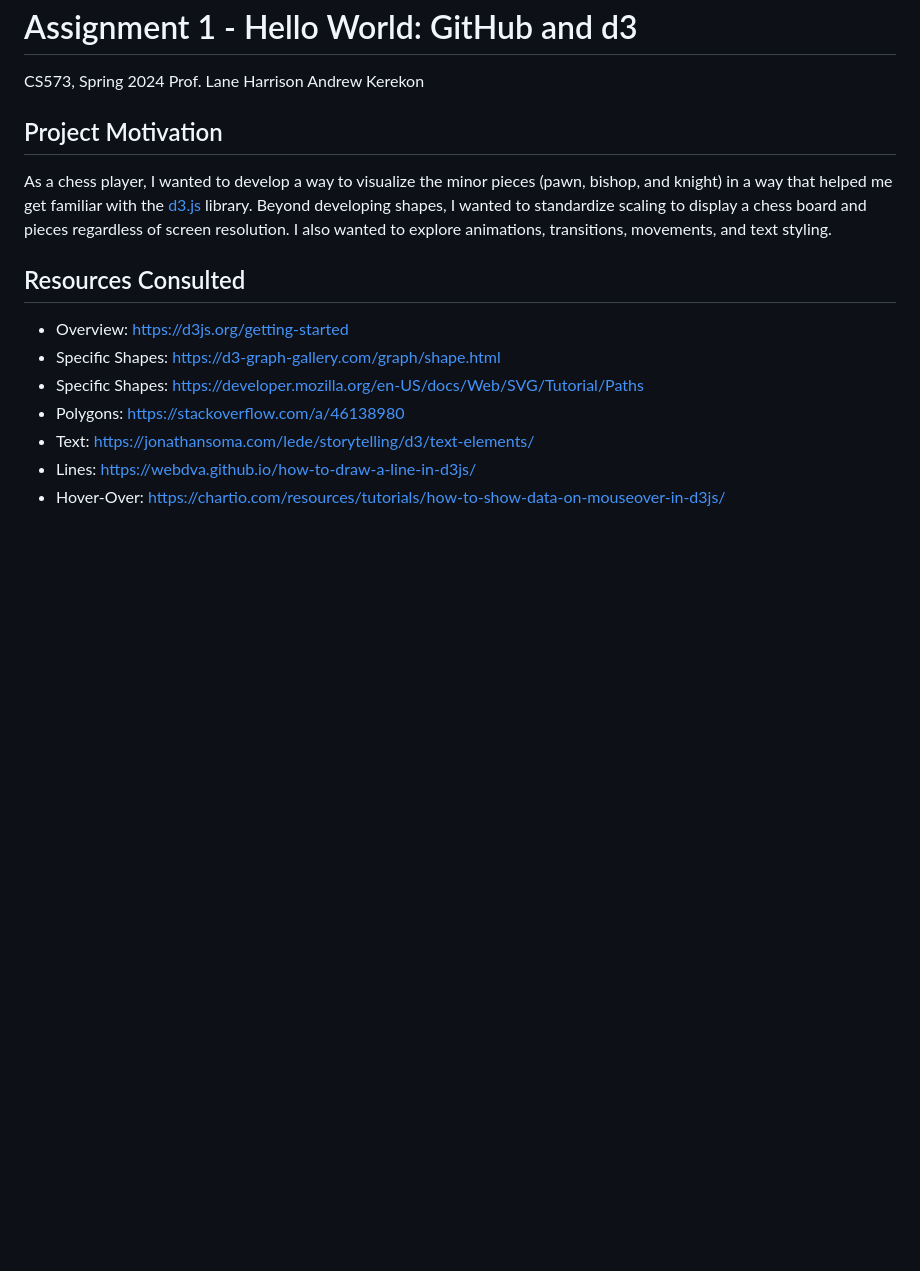
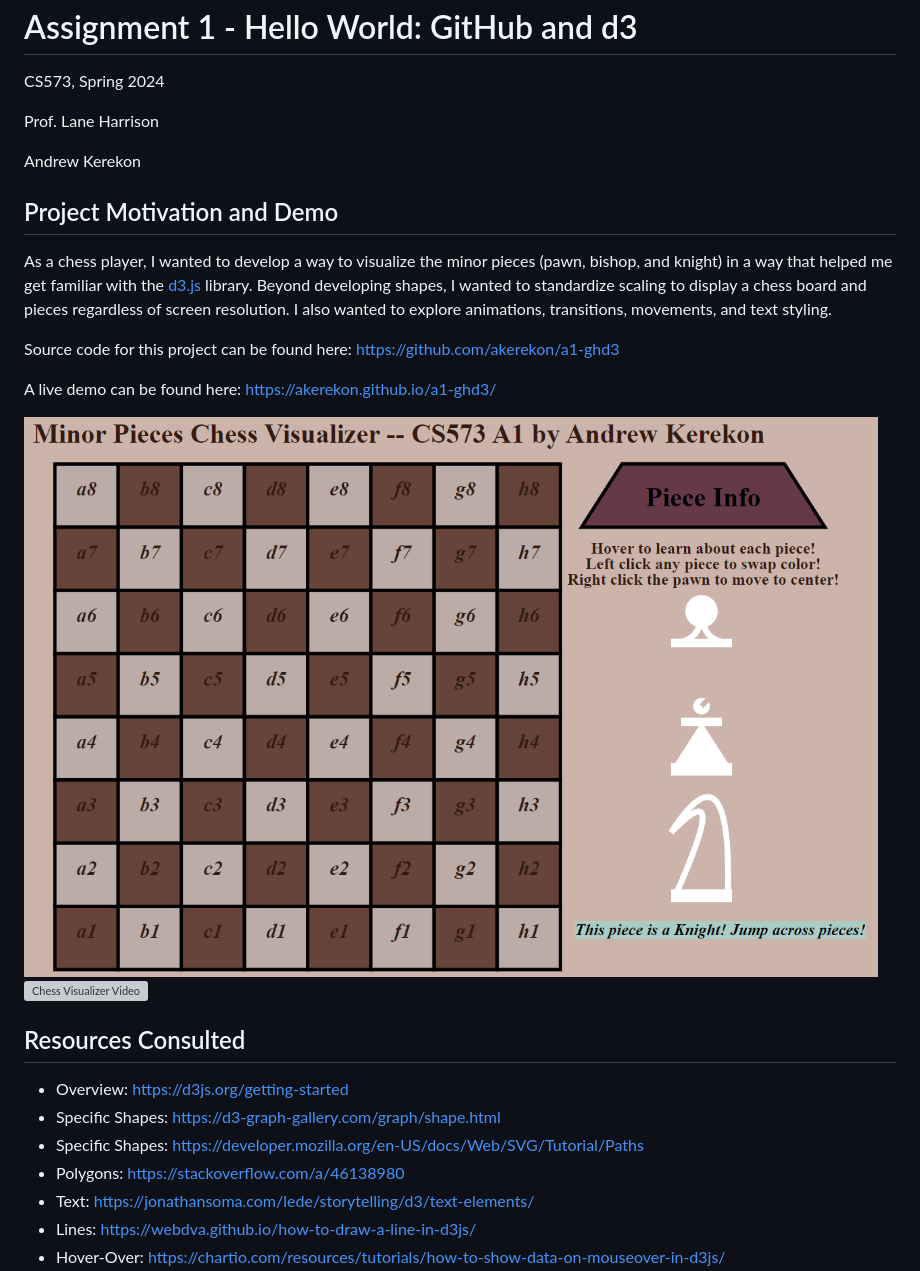
Before and after one commit to cs573-24s/a1-ghd3, a Markdown page: README.md, the part around the change. Rendered like a GitHub page; pictures changed too: ChessVisualizer.png (added); blank space fills up the shorter version; grey boxes are pictures that could not be loaded.

Commit message:
Test image and video

```diff
--- a/README.md
+++ b/README.md
@@ -1,12 +1,21 @@
 Assignment 1 - Hello World: GitHub and d3
 ===
 CS573, Spring 2024
+
 Prof. Lane Harrison
+
 Andrew Kerekon
 
-Project Motivation
+Project Motivation and Demo
 ---
 As a chess player, I wanted to develop a way to visualize the minor pieces (pawn, bishop, and knight) in a way that helped me get familiar with the [d3.js](https://d3js.org/) library. Beyond developing shapes, I wanted to standardize scaling to display a chess board and pieces regardless of screen resolution. I also wanted to explore animations, transitions, movements, and text styling.
+
+Source code for this project can be found here: https://github.com/akerekon/a1-ghd3
+
+A live demo can be found here: https://akerekon.github.io/a1-ghd3/
+
+![Chess Visualizer Image](./ChessVisualizer.png)
+![Chess Visualizer Video](./ChessVisualizerVideo.mp4)
 
 Resources Consulted
 ---
```
Also changed, not shown: 1 other file.
